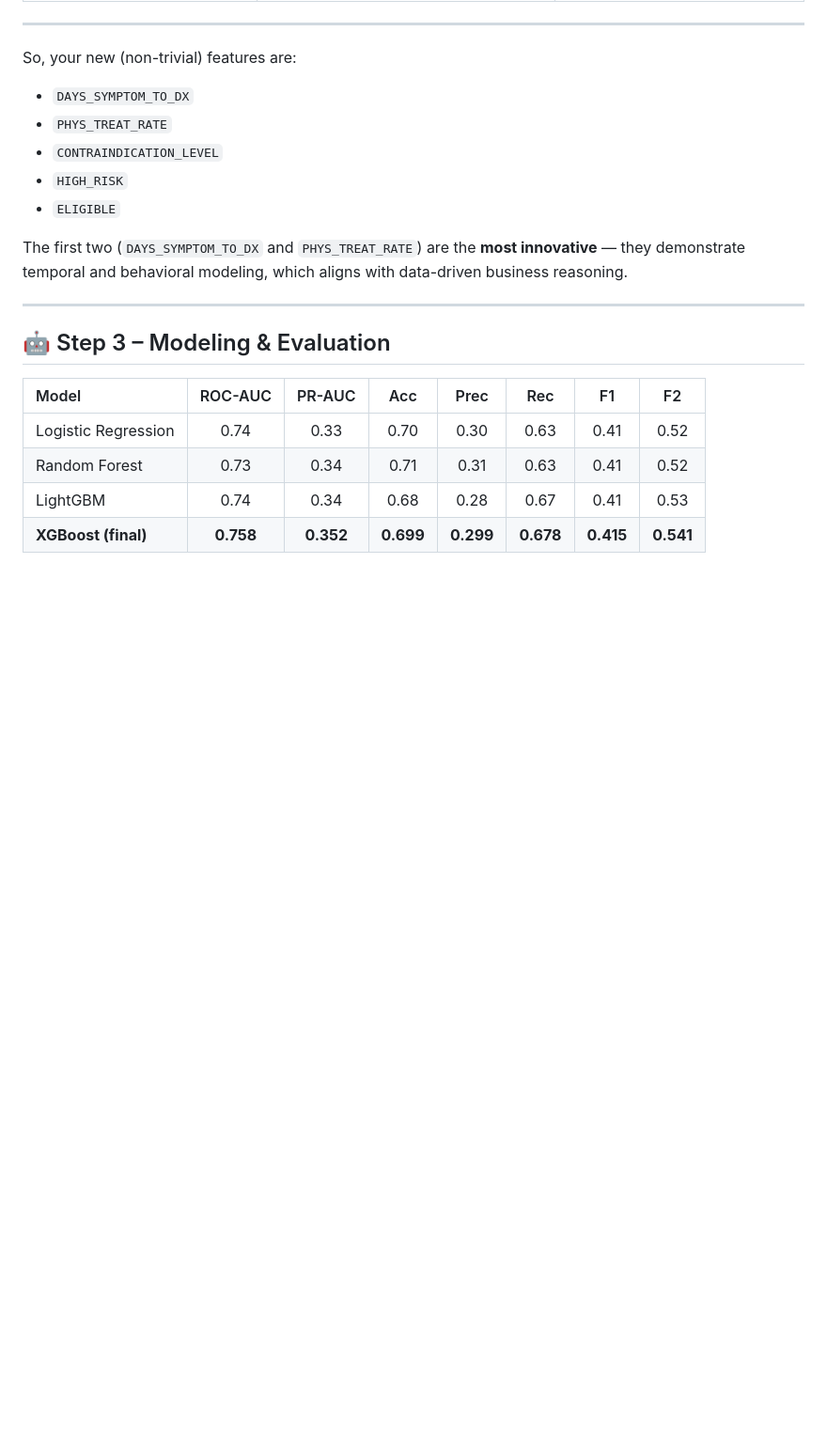
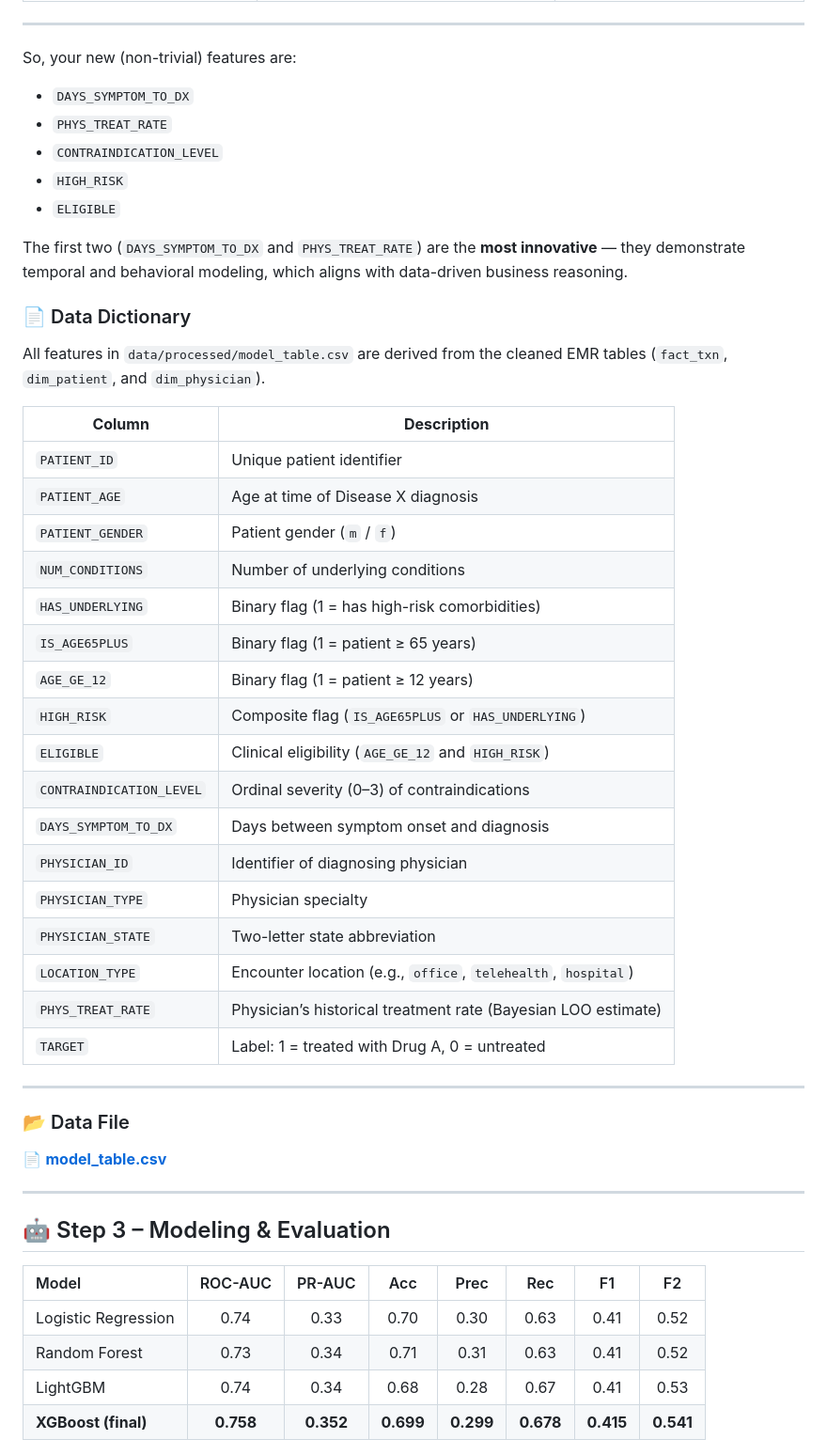
Before and after one commit to gravitywavelet/diseasex-alert, a Markdown page: README.md, the part around the change. Shown at 94% size. Drawn GitHub-style; blank space fills up the shorter version.

Commit message:
modeltable

```diff
--- a/README.md
+++ b/README.md
@@ -86,6 +86,39 @@ So, your new (non-trivial) features are:
 - `ELIGIBLE`
 
 The first two (`DAYS_SYMPTOM_TO_DX` and `PHYS_TREAT_RATE`) are the **most innovative** — they demonstrate temporal and behavioral modeling, which aligns with data-driven business reasoning.
+
+### 📄 Data Dictionary
+
+All features in `data/processed/model_table.csv` are derived from the cleaned EMR tables (`fact_txn`, `dim_patient`, and `dim_physician`).
+
+| **Column** | **Description** |
+|-------------|-----------------|
+| `PATIENT_ID` | Unique patient identifier |
+| `PATIENT_AGE` | Age at time of Disease X diagnosis |
+| `PATIENT_GENDER` | Patient gender (`m` / `f`) |
+| `NUM_CONDITIONS` | Number of underlying conditions |
+| `HAS_UNDERLYING` | Binary flag (1 = has high-risk comorbidities) |
+| `IS_AGE65PLUS` | Binary flag (1 = patient ≥ 65 years) |
+| `AGE_GE_12` | Binary flag (1 = patient ≥ 12 years) |
+| `HIGH_RISK` | Composite flag (`IS_AGE65PLUS` or `HAS_UNDERLYING`) |
+| `ELIGIBLE` | Clinical eligibility (`AGE_GE_12` and `HIGH_RISK`) |
+| `CONTRAINDICATION_LEVEL` | Ordinal severity (0–3) of contraindications |
+| `DAYS_SYMPTOM_TO_DX` | Days between symptom onset and diagnosis |
+| `PHYSICIAN_ID` | Identifier of diagnosing physician |
+| `PHYSICIAN_TYPE` | Physician specialty |
+| `PHYSICIAN_STATE` | Two-letter state abbreviation |
+| `LOCATION_TYPE` | Encounter location (e.g., `office`, `telehealth`, `hospital`) |
+| `PHYS_TREAT_RATE` | Physician’s historical treatment rate (Bayesian LOO estimate) |
+| `TARGET` | Label: 1 = treated with Drug A, 0 = untreated |
+
+---
+
+### 📂 Data File
+
+📄 [**model_table.csv**](data/processed/model_table.csv)
+
+
+
 
 ---
 
```
